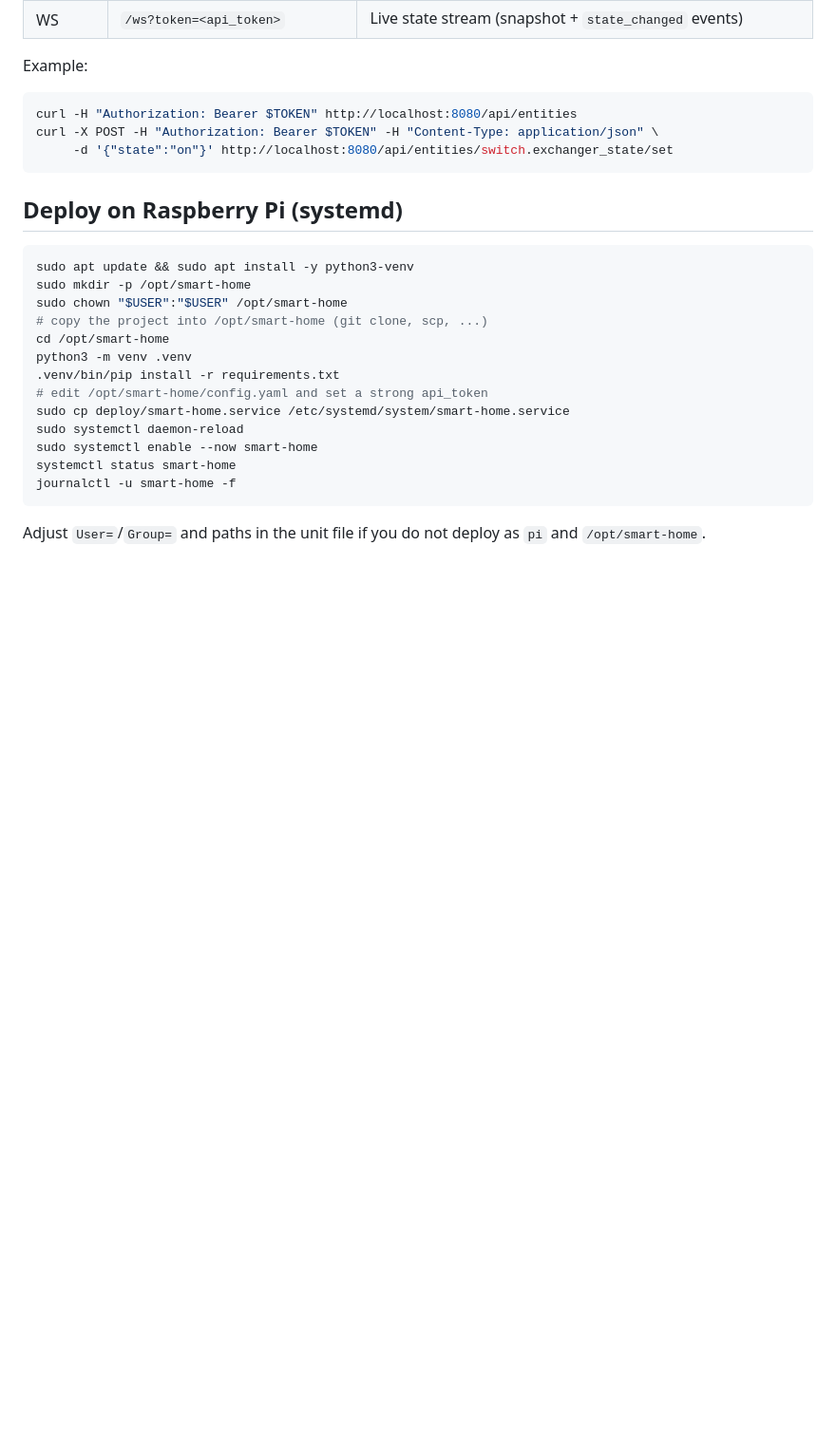
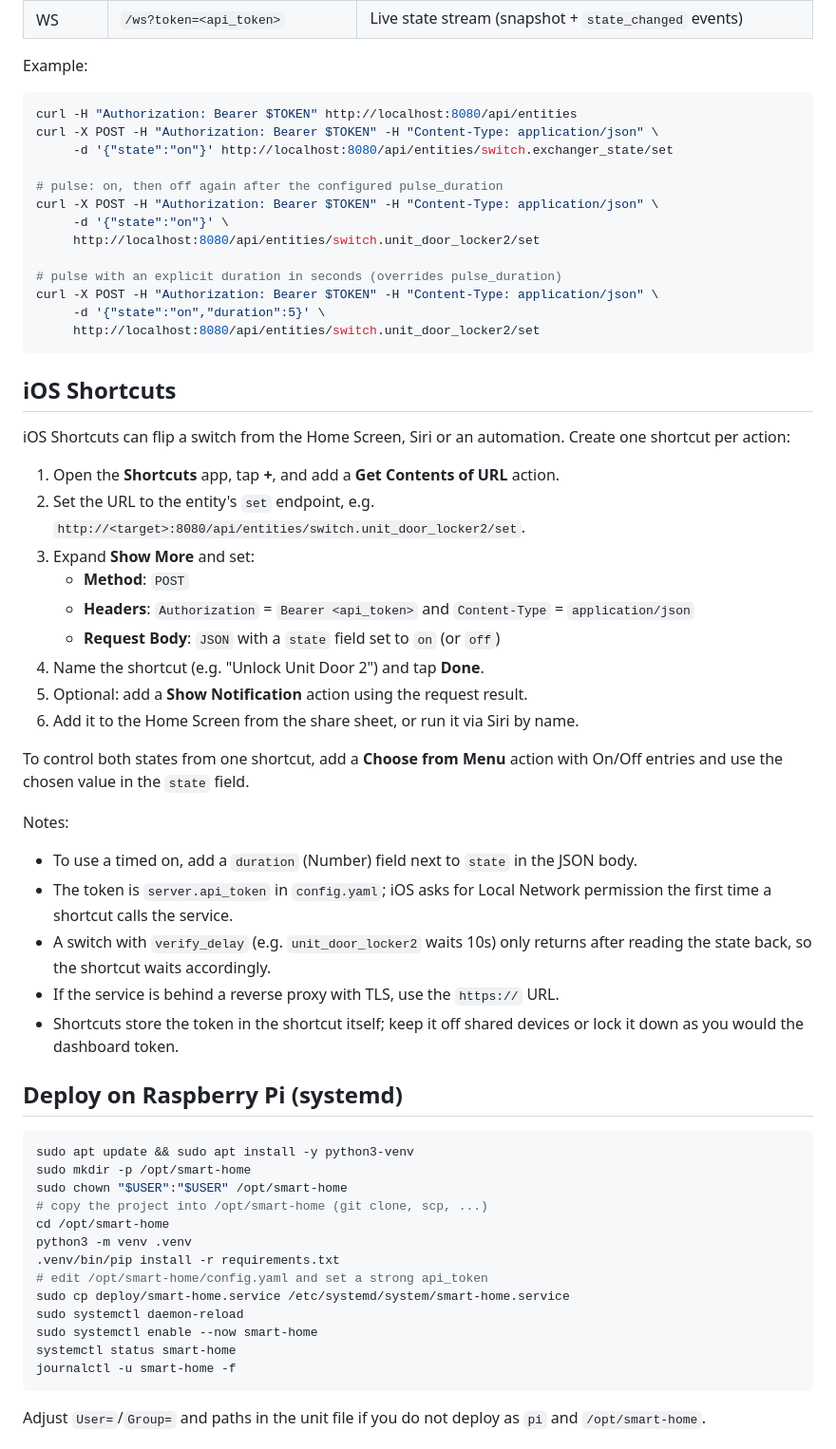
Before and after one commit to zechfox/smartHome, a Markdown page: README.md, the part around one of its changes. Shown at 95% size. GitHub-like rendering; blank space fills up the shorter version.

Commit message:
Document pulse switches and iOS Shortcuts

````diff
--- a/README.md
+++ b/README.md
@@ -93,7 +98,51 @@ Example:
 curl -H "Authorization: Bearer $TOKEN" http://localhost:8080/api/entities
 curl -X POST -H "Authorization: Bearer $TOKEN" -H "Content-Type: application/json" \
      -d '{"state":"on"}' http://localhost:8080/api/entities/switch.exchanger_state/set
+
+# pulse: on, then off again after the configured pulse_duration
+curl -X POST -H "Authorization: Bearer $TOKEN" -H "Content-Type: application/json" \
+     -d '{"state":"on"}' \
+     http://localhost:8080/api/entities/switch.unit_door_locker2/set
+
+# pulse with an explicit duration in seconds (overrides pulse_duration)
+curl -X POST -H "Authorization: Bearer $TOKEN" -H "Content-Type: application/json" \
+     -d '{"state":"on","duration":5}' \
+     http://localhost:8080/api/entities/switch.unit_door_locker2/set
 ```
+
+## iOS Shortcuts
+
+iOS Shortcuts can flip a switch from the Home Screen, Siri or an automation.
+Create one shortcut per action:
+
+1. Open the **Shortcuts** app, tap **+**, and add a **Get Contents of URL**
+   action.
+2. Set the URL to the entity's `set` endpoint, e.g.
+   `http://<target>:8080/api/entities/switch.unit_door_locker2/set`.
+3. Expand **Show More** and set:
+   - **Method**: `POST`
+   - **Headers**: `Authorization` = `Bearer <api_token>` and
+     `Content-Type` = `application/json`
+   - **Request Body**: `JSON` with a `state` field set to `on` (or `off`)
+4. Name the shortcut (e.g. "Unlock Unit Door 2") and tap **Done**.
+5. Optional: add a **Show Notification** action using the request result.
+6. Add it to the Home Screen from the share sheet, or run it via Siri by
+   name.
+
+To control both states from one shortcut, add a **Choose from Menu** action
+with On/Off entries and use the chosen value in the `state` field.
+
+Notes:
+
+- To use a timed on, add a `duration` (Number) field next to `state` in the
+  JSON body.
+- The token is `server.api_token` in `config.yaml`; iOS asks for Local
+  Network permission the first time a shortcut calls the service.
+- A switch with `verify_delay` (e.g. `unit_door_locker2` waits 10s) only
+  returns after reading the state back, so the shortcut waits accordingly.
+- If the service is behind a reverse proxy with TLS, use the `https://` URL.
+- Shortcuts store the token in the shortcut itself; keep it off shared
+  devices or lock it down as you would the dashboard token.
 
 ## Deploy on Raspberry Pi (systemd)
 
````
Also changed, not shown: other parts of README.md (+6 -1 lines).
